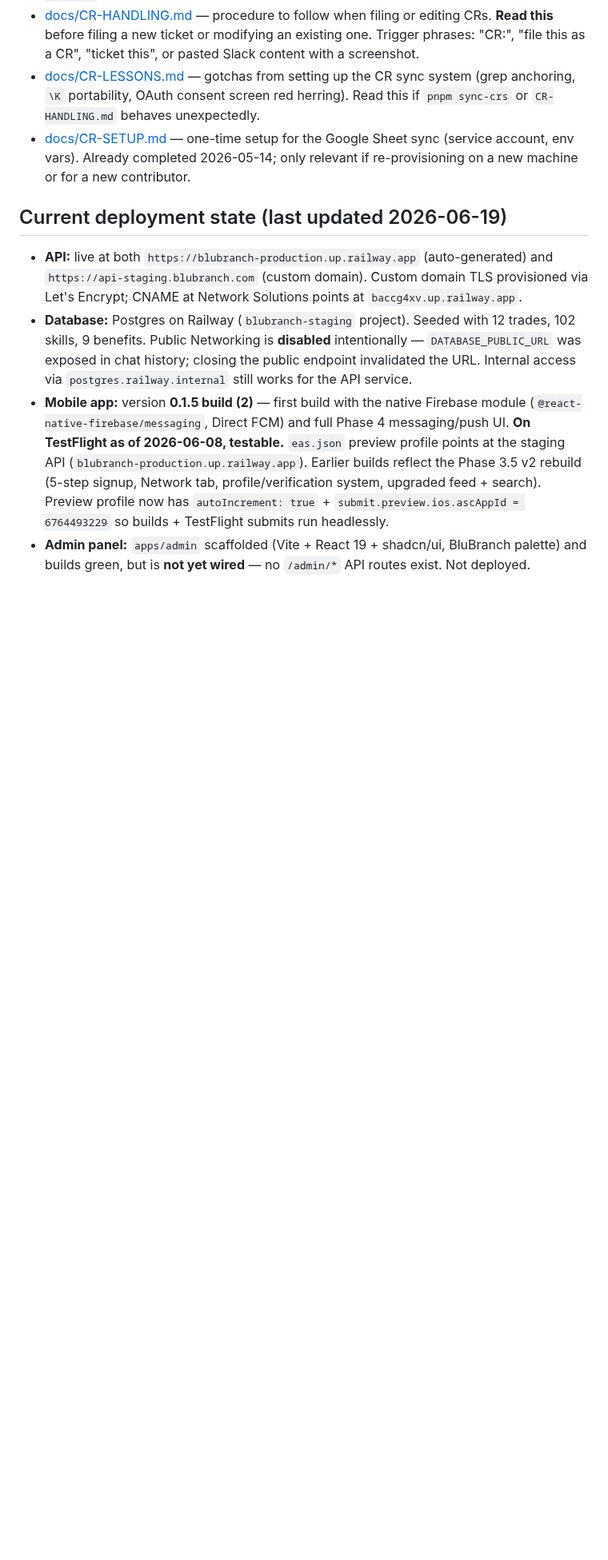
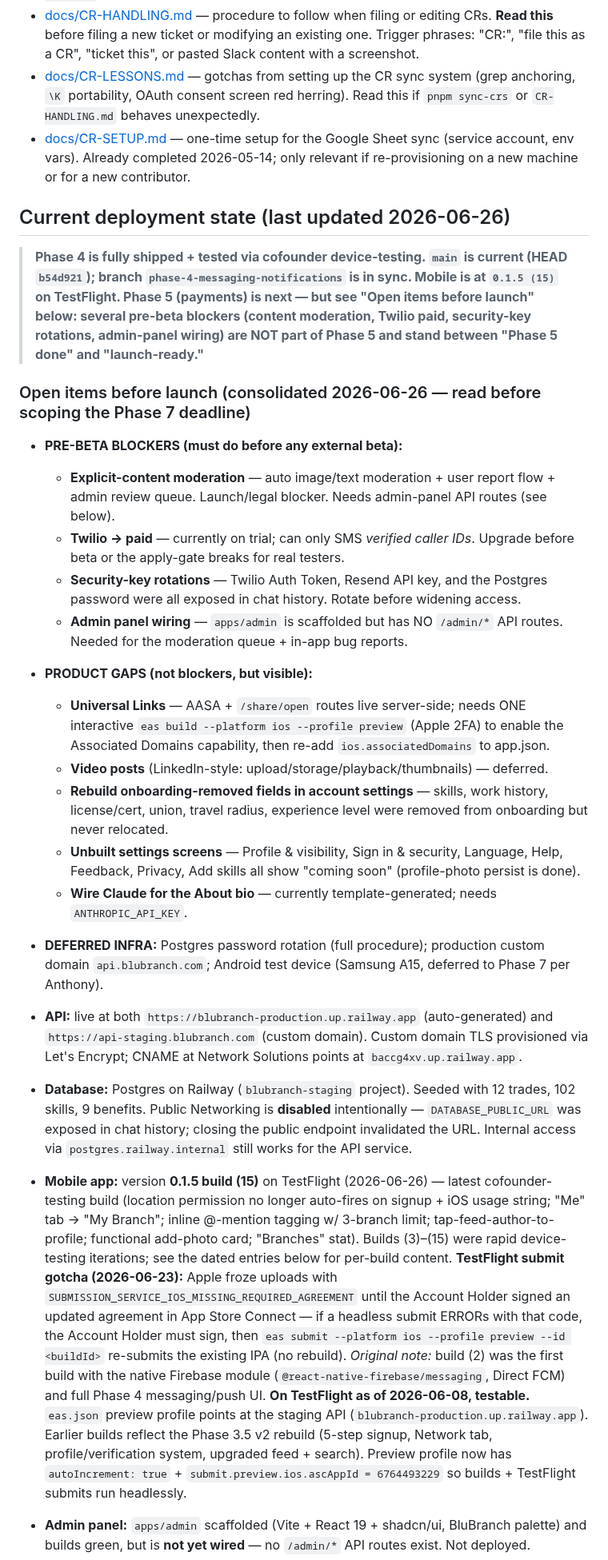
Before and after one commit to daynearnett/blubranch-mono, a Markdown page: CLAUDE.md, the part around the change. Shown at 80% size. GitHub-like rendering; blank space fills up the shorter version.

Commit message:
docs(claude): Phase 4 shipped/tested through build 15; consolidate pre-launch open items + TestFlight agreement gotcha; Phase 5 next
Co-Authored-By: Claude Opus 4.8 <noreply@anthropic.com>

```diff
--- a/CLAUDE.md
+++ b/CLAUDE.md
@@ -21,11 +21,27 @@ BluBranch is a two-sided professional networking and job marketplace platform bu
 - [docs/CR-LESSONS.md](./docs/CR-LESSONS.md) — gotchas from setting up the CR sync system (grep anchoring, `\K` portability, OAuth consent screen red herring). Read this if `pnpm sync-crs` or `CR-HANDLING.md` behaves unexpectedly.
 - [docs/CR-SETUP.md](./docs/CR-SETUP.md) — one-time setup for the Google Sheet sync (service account, env vars). Already completed 2026-05-14; only relevant if re-provisioning on a new machine or for a new contributor.
 
-## Current deployment state (last updated 2026-06-19)
+## Current deployment state (last updated 2026-06-26)
+
+> **Phase 4 is fully shipped + tested via cofounder device-testing. `main` is current (HEAD `b54d921`); branch `phase-4-messaging-notifications` is in sync. Mobile is at `0.1.5 (15)` on TestFlight. Phase 5 (payments) is next — but see "Open items before launch" below: several pre-beta blockers (content moderation, Twilio paid, security-key rotations, admin-panel wiring) are NOT part of Phase 5 and stand between "Phase 5 done" and "launch-ready."**
+
+### Open items before launch (consolidated 2026-06-26 — read before scoping the Phase 7 deadline)
+- **PRE-BETA BLOCKERS (must do before any external beta):**
+  - **Explicit-content moderation** — auto image/text moderation + user report flow + admin review queue. Launch/legal blocker. Needs admin-panel API routes (see below).
+  - **Twilio → paid** — currently on trial; can only SMS *verified caller IDs*. Upgrade before beta or the apply-gate breaks for real testers.
+  - **Security-key rotations** — Twilio Auth Token, Resend API key, and the Postgres password were all exposed in chat history. Rotate before widening access.
+  - **Admin panel wiring** — `apps/admin` is scaffolded but has NO `/admin/*` API routes. Needed for the moderation queue + in-app bug reports.
+- **PRODUCT GAPS (not blockers, but visible):**
+  - **Universal Links** — AASA + `/share/open` routes live server-side; needs ONE interactive `eas build --platform ios --profile preview` (Apple 2FA) to enable the Associated Domains capability, then re-add `ios.associatedDomains` to app.json.
+  - **Video posts** (LinkedIn-style: upload/storage/playback/thumbnails) — deferred.
+  - **Rebuild onboarding-removed fields in account settings** — skills, work history, license/cert, union, travel radius, experience level were removed from onboarding but never relocated.
+  - **Unbuilt settings screens** — Profile & visibility, Sign in & security, Language, Help, Feedback, Privacy, Add skills all show "coming soon" (profile-photo persist is done).
+  - **Wire Claude for the About bio** — currently template-generated; needs `ANTHROPIC_API_KEY`.
+- **DEFERRED INFRA:** Postgres password rotation (full procedure); production custom domain `api.blubranch.com`; Android test device (Samsung A15, deferred to Phase 7 per Anthony).
 
 - **API:** live at both `https://blubranch-production.up.railway.app` (auto-generated) and `https://api-staging.blubranch.com` (custom domain). Custom domain TLS provisioned via Let's Encrypt; CNAME at Network Solutions points at `baccg4xv.up.railway.app`.
 - **Database:** Postgres on Railway (`blubranch-staging` project). Seeded with 12 trades, 102 skills, 9 benefits. Public Networking is **disabled** intentionally — `DATABASE_PUBLIC_URL` was exposed in chat history; closing the public endpoint invalidated the URL. Internal access via `postgres.railway.internal` still works for the API service.
-- **Mobile app:** version **0.1.5 build (2)** — first build with the native Firebase module (`@react-native-firebase/messaging`, Direct FCM) and full Phase 4 messaging/push UI. **On TestFlight as of 2026-06-08, testable.** `eas.json` preview profile points at the staging API (`blubranch-production.up.railway.app`). Earlier builds reflect the Phase 3.5 v2 rebuild (5-step signup, Network tab, profile/verification system, upgraded feed + search). Preview profile now has `autoIncrement: true` + `submit.preview.ios.ascAppId = 6764493229` so builds + TestFlight submits run headlessly.
+- **Mobile app:** version **0.1.5 build (15)** on TestFlight (2026-06-26) — latest cofounder-testing build (location permission no longer auto-fires on signup + iOS usage string; "Me" tab → "My Branch"; inline @-mention tagging w/ 3-branch limit; tap-feed-author-to-profile; functional add-photo card; "Branches" stat). Builds (3)–(15) were rapid device-testing iterations; see the dated entries below for per-build content. **TestFlight submit gotcha (2026-06-23):** Apple froze uploads with `SUBMISSION_SERVICE_IOS_MISSING_REQUIRED_AGREEMENT` until the Account Holder signed an updated agreement in App Store Connect — if a headless submit ERRORs with that code, the Account Holder must sign, then `eas submit --platform ios --profile preview --id <buildId>` re-submits the existing IPA (no rebuild). _Original note:_ build (2) was the first build with the native Firebase module (`@react-native-firebase/messaging`, Direct FCM) and full Phase 4 messaging/push UI. **On TestFlight as of 2026-06-08, testable.** `eas.json` preview profile points at the staging API (`blubranch-production.up.railway.app`). Earlier builds reflect the Phase 3.5 v2 rebuild (5-step signup, Network tab, profile/verification system, upgraded feed + search). Preview profile now has `autoIncrement: true` + `submit.preview.ios.ascAppId = 6764493229` so builds + TestFlight submits run headlessly.
 - **Admin panel:** `apps/admin` scaffolded (Vite + React 19 + shadcn/ui, BluBranch palette) and builds green, but is **not yet wired** — no `/admin/*` API routes exist. Not deployed.
 - **CR system:** fully operational as of 2026-05-14. Google Sheet (`20260508_BluBranch_CRTracker_MasterList_v01`) mirrors `docs/CHANGE-REQUESTS.md` via `pnpm sync-crs`. Service account credentials at `~/.config/blubranch/cr-sync-service-account.json`; env vars in `~/.zshrc`. End-to-end round-trip verified with a test ticket. ~15 unprocessed CRs from cofounder still in Slack channels (`#admin-panel`, `#android-builds`, `#automation`, `#ios-builds`, `#payments`, `#performance`, `#styling`) — not yet transcribed into the system.
 - **Deferred TODO:** full Postgres password rotation. Public Networking is off (closed ~80–90% of risk), but the actual DB password is still the one that was visible in chat. Multi-step procedure (`ALTER USER` + Edit `POSTGRES_PASSWORD` + verify API reconnects) — do when nothing else is in flight; budget ~15–20 min.
```
